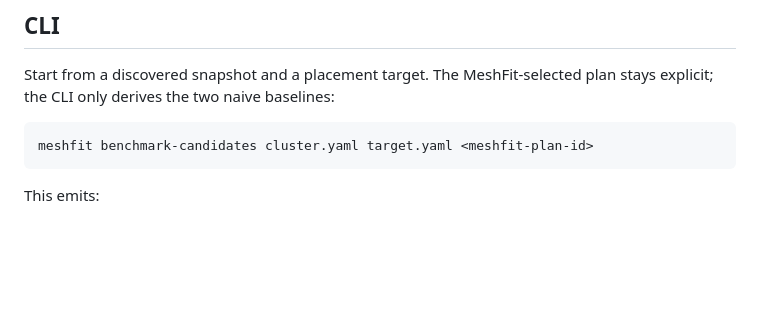
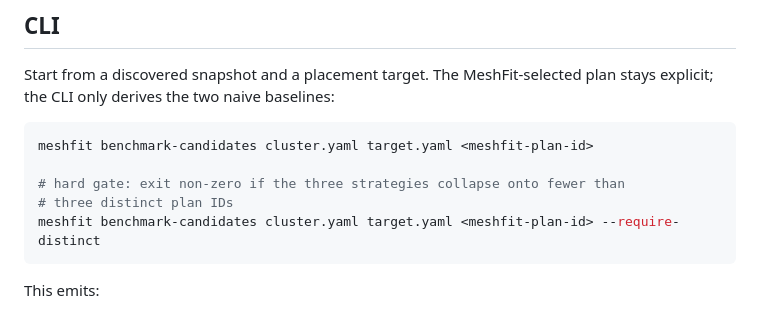
Before and after one commit to hippoley/MeshFit, a Markdown page: docs/BENCHMARK_001.md, the part around the change. Drawn GitHub-style; blank space fills up the shorter version.

Commit message:
docs: add distinct-plan reality gate

````diff
--- a/docs/BENCHMARK_001.md
+++ b/docs/BENCHMARK_001.md
@@ -54,6 +54,10 @@ Start from a discovered snapshot and a placement target. The MeshFit-selected pl
 
 ```bash
 meshfit benchmark-candidates cluster.yaml target.yaml <meshfit-plan-id>
+
+# hard gate: exit non-zero if the three strategies collapse onto fewer than
+# three distinct plan IDs
+meshfit benchmark-candidates cluster.yaml target.yaml <meshfit-plan-id> --require-distinct
 ```
 
 This emits:
````
